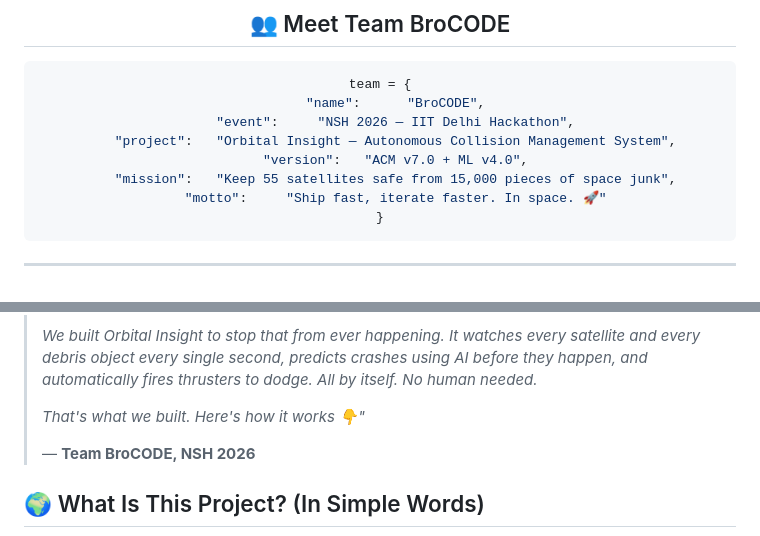
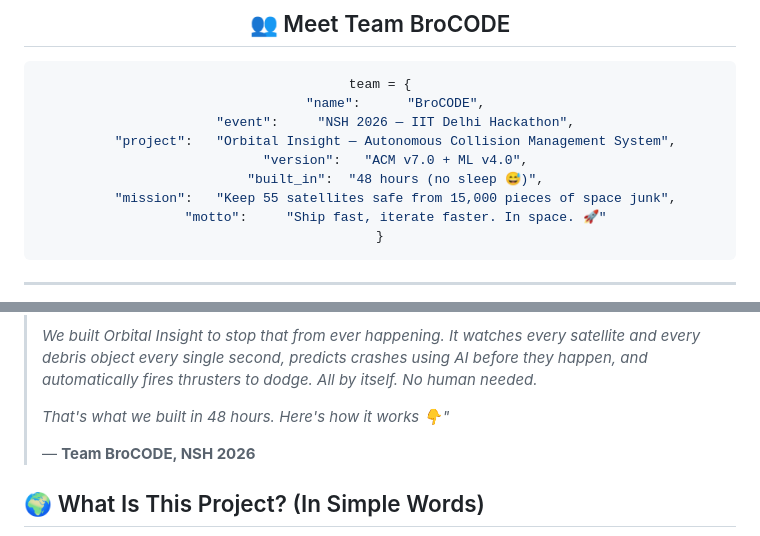
Before and after one commit to yajatkataria08-a11y/orbital-insight, a Markdown page: README.md, 2 parts joined by grey strips. Rendered like a GitHub page.

```diff
--- a/README.md
+++ b/README.md
@@ -22,6 +38,7 @@ team = {
     "event":     "NSH 2026 — IIT Delhi Hackathon",
     "project":   "Orbital Insight — Autonomous Collision Management System",
     "version":   "ACM v7.0 + ML v4.0",
+    "built_in":  "48 hours (no sleep 😅)",
     "mission":   "Keep 55 satellites safe from 15,000 pieces of space junk",
     "motto":     "Ship fast, iterate faster. In space. 🚀"
 }
@@ -58,7 +75,7 @@ team = {
 >
 > *We built Orbital Insight to stop that from ever happening. It watches every satellite and every debris object every single second, predicts crashes using AI before they happen, and automatically fires thrusters to dodge. All by itself. No human needed.*
 >
-> *That's what we built. Here's how it works 👇"*
+> *That's what we built in 48 hours. Here's how it works 👇"*
 >
 > — **Team BroCODE, NSH 2026**
 
```
Also changed, not shown: other parts of README.md (+19 -3 lines).
